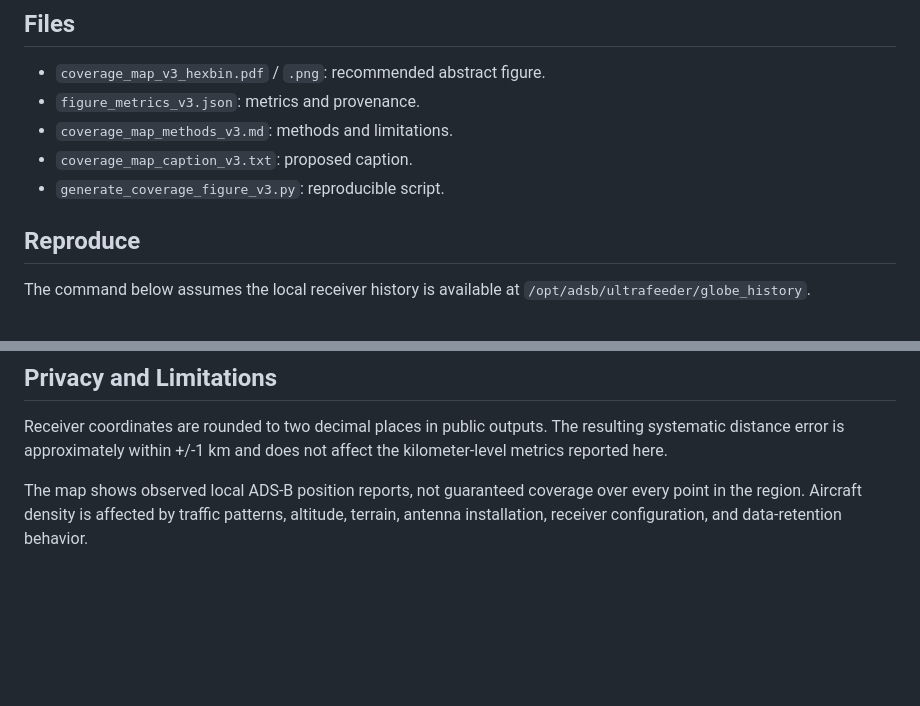
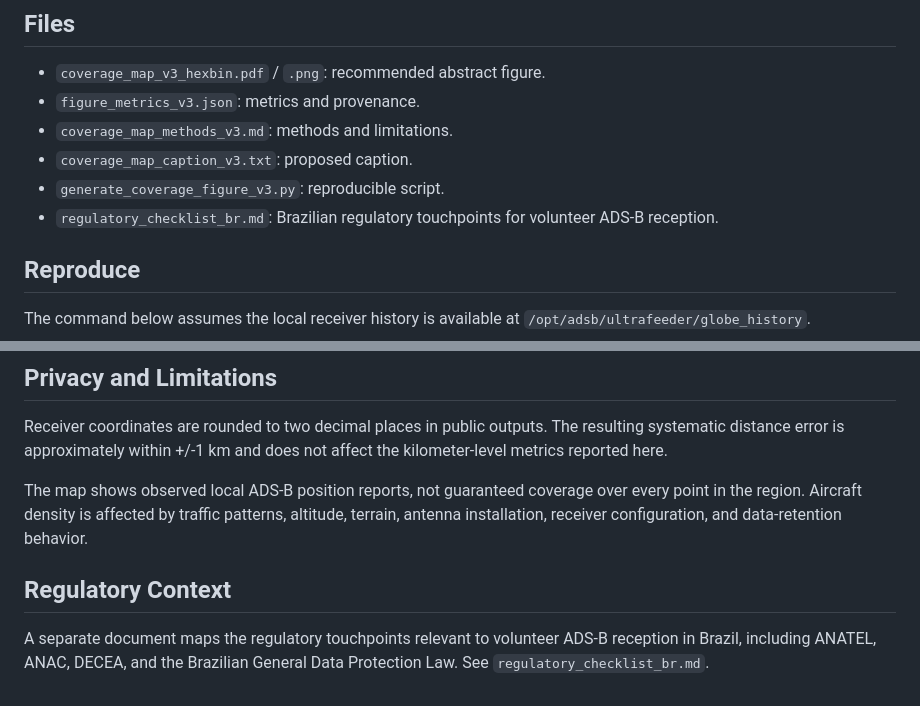
Before and after one commit to eliel9012/opensky-br-franca-coverage, a Markdown page: README.md, 2 parts joined by grey strips. Rendered like a GitHub page; blank space fills up the shorter version.

Commit message:
Reference regulatory checklist in README

```diff
--- a/README.md
+++ b/README.md
@@ -64,6 +64,7 @@ Use `coverage_map_v3_hexbin.pdf` for LaTeX if the template accepts PDF figures.
 - `coverage_map_methods_v3.md`: methods and limitations.
 - `coverage_map_caption_v3.txt`: proposed caption.
 - `generate_coverage_figure_v3.py`: reproducible script.
+- `regulatory_checklist_br.md`: Brazilian regulatory touchpoints for volunteer ADS-B reception.
 
 ## Reproduce
 
@@ -86,3 +87,7 @@ The command below assumes the local receiver history is available at `/opt/adsb/
 Receiver coordinates are rounded to two decimal places in public outputs. The resulting systematic distance error is approximately within +/-1 km and does not affect the kilometer-level metrics reported here.
 
 The map shows observed local ADS-B position reports, not guaranteed coverage over every point in the region. Aircraft density is affected by traffic patterns, altitude, terrain, antenna installation, receiver configuration, and data-retention behavior.
+
+## Regulatory Context
+
+A separate document maps the regulatory touchpoints relevant to volunteer ADS-B reception in Brazil, including ANATEL, ANAC, DECEA, and the Brazilian General Data Protection Law. See `regulatory_checklist_br.md`.
```
